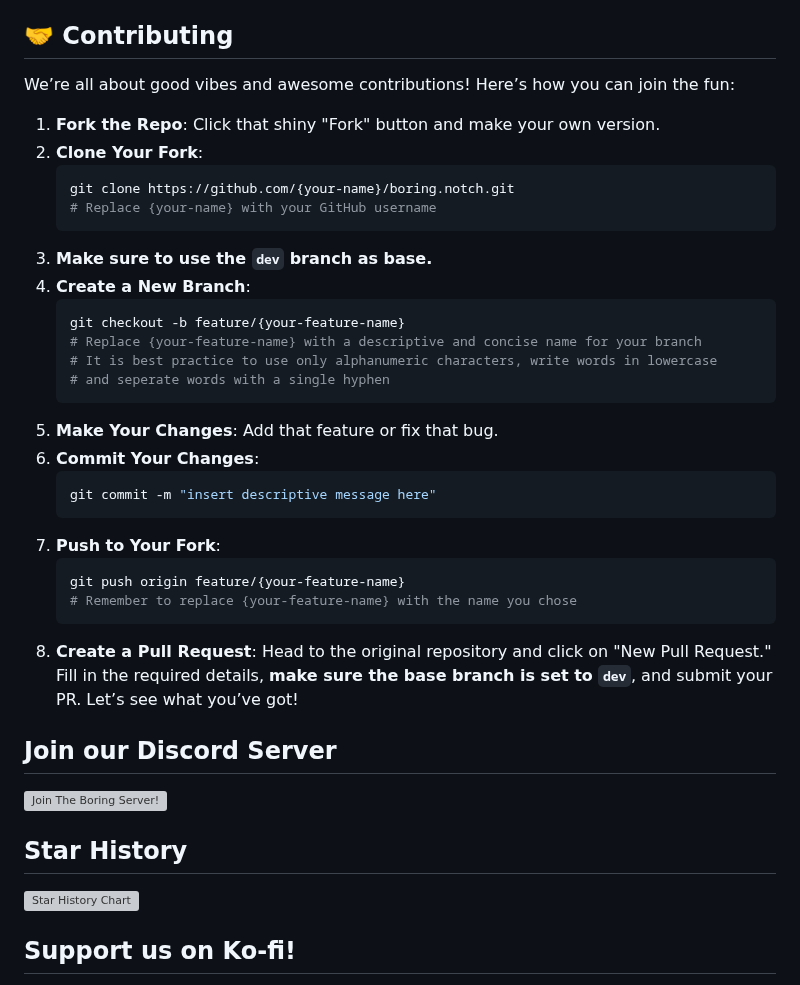
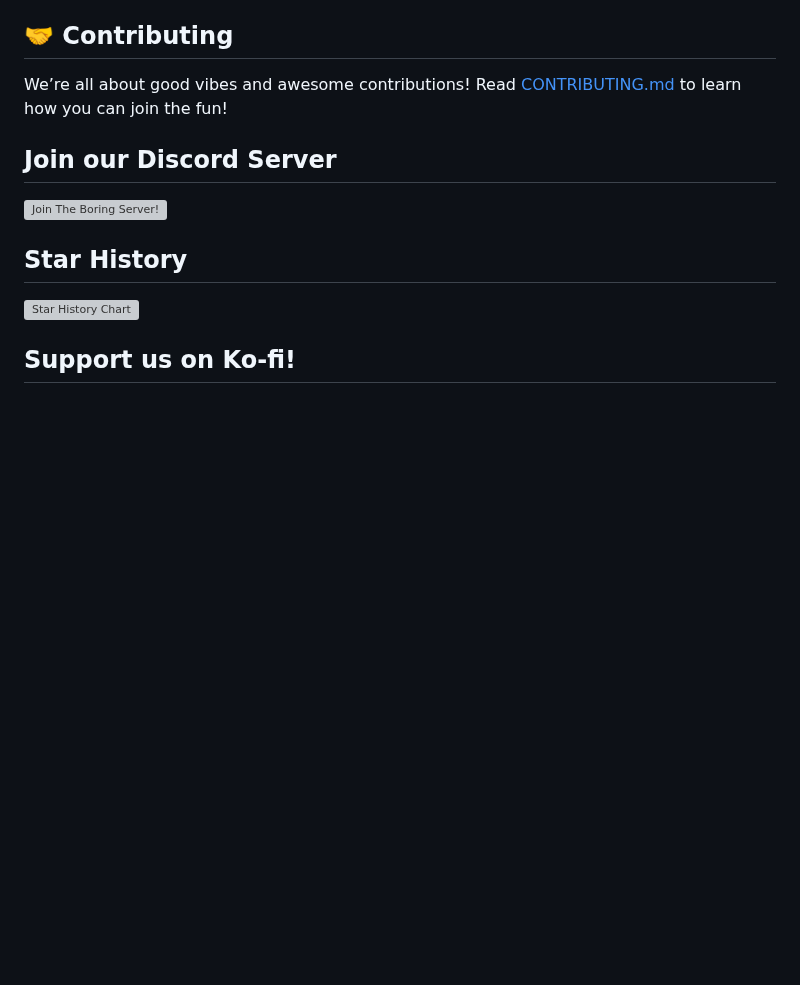
Before and after one commit to TheBoredTeam/boring.notch, a Markdown page: README.md, the part around the change. GitHub-like rendering; blank space fills up the shorter version; grey boxes are pictures that could not be loaded.

Commit message:
Simplify contributing instructions in README
Updated contributing guidelines to refer to CONTRIBUTING.md and removed detailed steps.

````diff
--- a/README.md
+++ b/README.md
@@ -126,33 +126,7 @@ brew install --cask TheBoredTeam/boring-notch/boring-notch --no-quarantine
 
 ## 🤝 Contributing
 
-We’re all about good vibes and awesome contributions! Here’s how you can join the fun:
-
-1. **Fork the Repo**: Click that shiny "Fork" button and make your own version.
-2. **Clone Your Fork**:
-   ```bash
-   git clone https://github.com/{your-name}/boring.notch.git
-   # Replace {your-name} with your GitHub username
-   ```
-3. **Make sure to use the `dev` branch as base.**
-4. **Create a New Branch**:
-   ```bash
-   git checkout -b feature/{your-feature-name}
-   # Replace {your-feature-name} with a descriptive and concise name for your branch
-   # It is best practice to use only alphanumeric characters, write words in lowercase
-   # and seperate words with a single hyphen
-   ```
-5. **Make Your Changes**: Add that feature or fix that bug.
-6. **Commit Your Changes**:
-   ```bash
-   git commit -m "insert descriptive message here"
-   ```
-7. **Push to Your Fork**:
-   ```bash
-   git push origin feature/{your-feature-name}
-   # Remember to replace {your-feature-name} with the name you chose
-   ```
-8. **Create a Pull Request**: Head to the original repository and click on "New Pull Request." Fill in the required details, **make sure the base branch is set to `dev`**, and submit your PR. Let’s see what you’ve got!
+We’re all about good vibes and awesome contributions! Read [CONTRIBUTING.md](CONTRIBUTING.md) to learn how you can join the fun!
 
 ## Join our Discord Server
 
````
